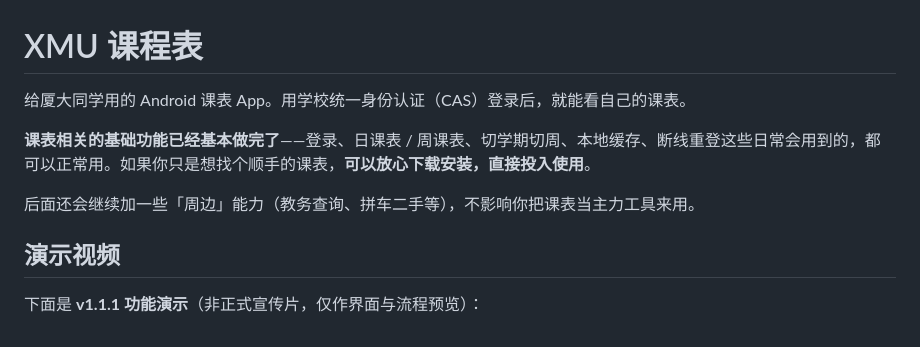
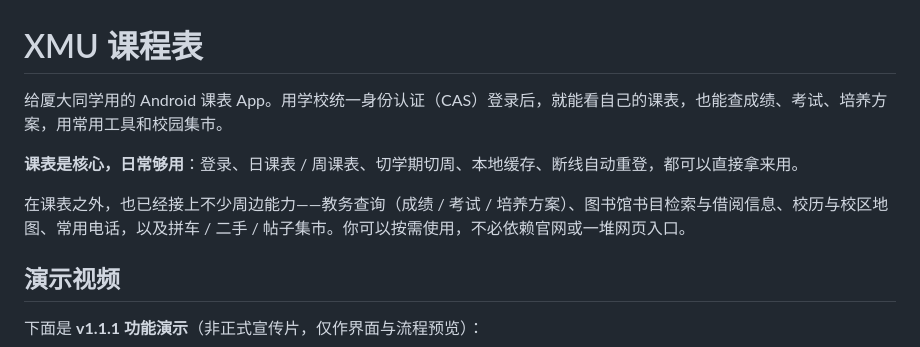
Before and after one commit to Xiyujiang0203/XMUCourseApp, a Markdown page: README.md, the part around the change. GitHub-like rendering.

Commit message:
docs: refresh intro for current features

```diff
--- a/README.md
+++ b/README.md
@@ -1,10 +1,10 @@
 # XMU 课程表
 
-给厦大同学用的 Android 课表 App。用学校统一身份认证（CAS）登录后，就能看自己的课表。
+给厦大同学用的 Android 课表 App。用学校统一身份认证（CAS）登录后，就能看自己的课表，也能查成绩、考试、培养方案，用常用工具和校园集市。
 
-**课表相关的基础功能已经基本做完了**——登录、日课表 / 周课表、切学期切周、本地缓存、断线重登这些日常会用到的，都可以正常用。如果你只是想找个顺手的课表，**可以放心下载安装，直接投入使用**。
+**课表是核心，日常够用**：登录、日课表 / 周课表、切学期切周、本地缓存、断线自动重登，都可以直接拿来用。
 
-后面还会继续加一些「周边」能力（教务查询、拼车二手等），不影响你把课表当主力工具来用。
+在课表之外，也已经接上不少周边能力——教务查询（成绩 / 考试 / 培养方案）、图书馆书目检索与借阅信息、校历与校区地图、常用电话，以及拼车 / 二手 / 帖子集市。你可以按需使用，不必依赖官网或一堆网页入口。
 
 ## 演示视频
 
```
